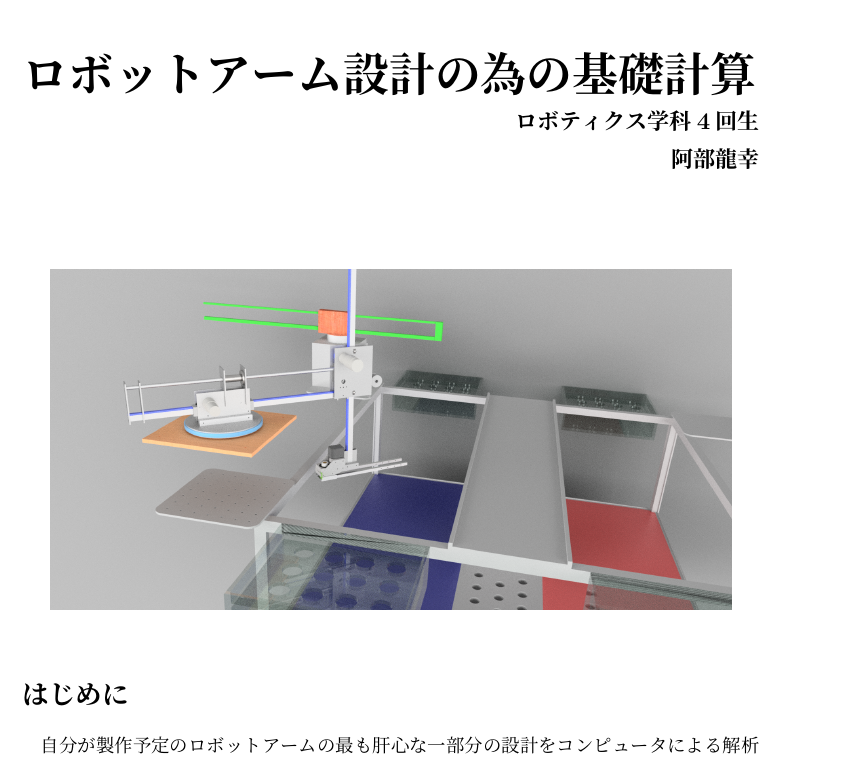
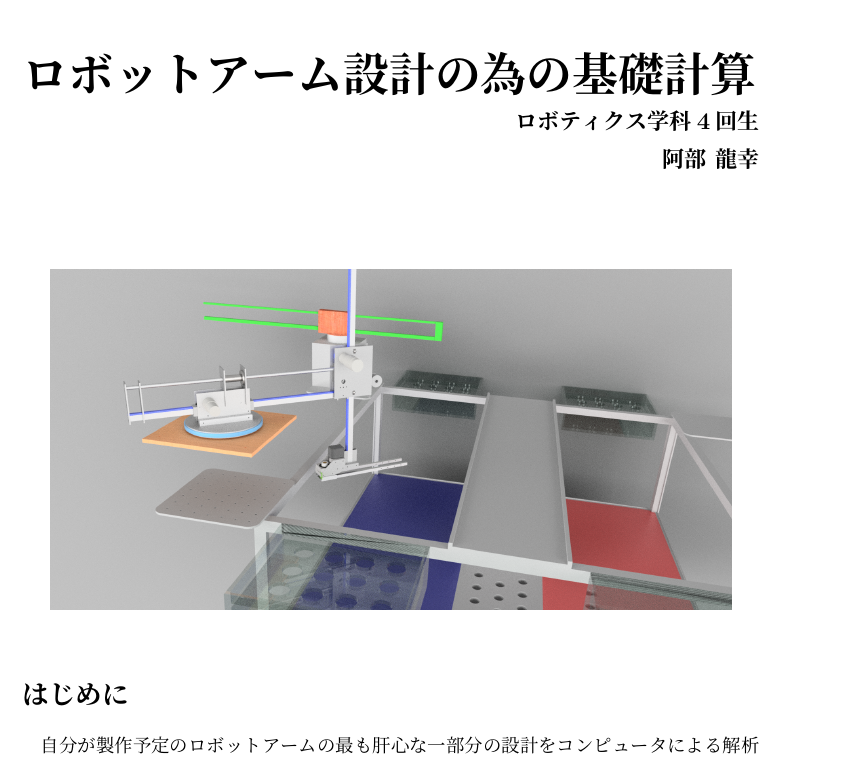
Before and after one commit to vuccaken/kaishi2019, a LaTeX book (tex/robocon.tex): part of page 3 of 23, cut so that both start at the same text. Compiled offline with pLaTeX and dvipdfmx.

Commit message:
Update robocon.tex

```diff
--- a/tex/robocon.tex
+++ b/tex/robocon.tex
@@ -20,7 +20,7 @@
 \kaishititle%
   {ロボットアーム設計の為の基礎計算}% title
   {ロボティクス学科4回生}% 所属
-  {阿部龍幸}% name
+  {\vname{阿部}{龍幸}}% name
 % - - - - - - - - - - - - - - - - - - - - - - - - %
 
 \begin{figure}[htbp]
```
